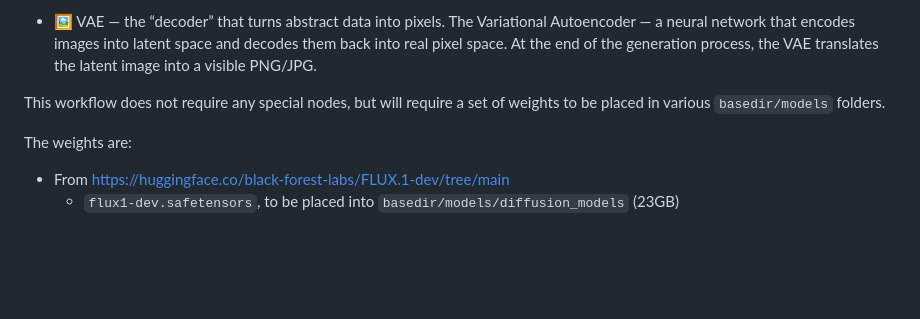
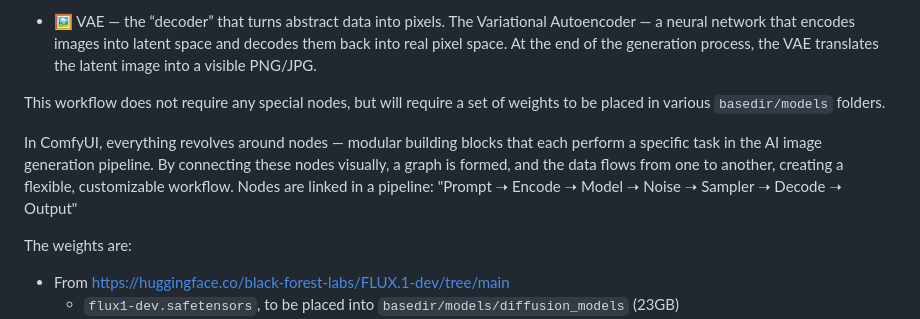
Before and after one commit to mmartial/OpenInfra25-GenAI, a Markdown page: ComfyUI/01-LoRA_tokman/README.md, the part around the change. GitHub-like rendering; blank space fills up the shorter version.

Commit message:
More details on ComfyUI

```diff
--- a/ComfyUI/01-LoRA_tokman/README.md
+++ b/ComfyUI/01-LoRA_tokman/README.md
@@ -69,6 +69,8 @@ The workflow is a basic workflow that will generate an image using the LoRA weig
 
 This workflow does not require any special nodes, but will require a set of weights to be placed in various `basedir/models` folders.
 
+In ComfyUI, everything revolves around nodes — modular building blocks that each perform a specific task in the AI image generation pipeline. By connecting these nodes visually, a graph is formed, and the data flows from one to another, creating a flexible, customizable workflow. Nodes are linked in a pipeline: "Prompt ➝ Encode ➝ Model ➝ Noise ➝ Sampler ➝ Decode ➝ Output"
+
 The weights are:
 - From https://huggingface.co/black-forest-labs/FLUX.1-dev/tree/main
   - `flux1-dev.safetensors`, to be placed into `basedir/models/diffusion_models` (23GB)
```
